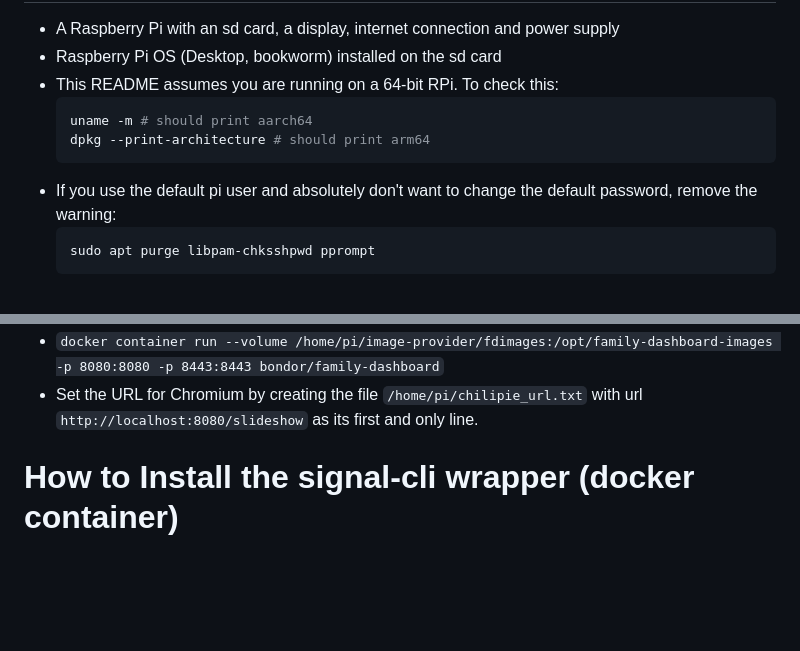
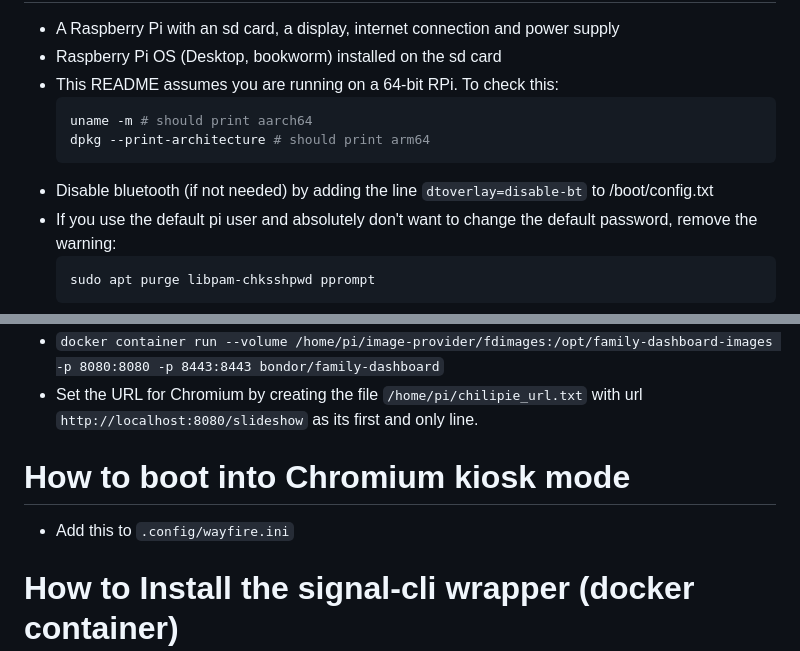
Before and after one commit to stefanthurnherr/family-dashboard, a Markdown page: README.md, 2 parts joined by grey strips. Drawn GitHub-style; blank space fills up the shorter version.

Commit message:
Update README.md
Add info on disabling bluetooth

````diff
--- a/README.md
+++ b/README.md
@@ -11,6 +11,7 @@ How To Set Up an RPi in Chromium kiosk mode
   uname -m # should print aarch64
   dpkg --print-architecture # should print arm64
   ```
+* Disable bluetooth (if not needed) by adding the line `dtoverlay=disable-bt` to /boot/config.txt
 * If you use the default pi user and absolutely don't want to change the default password, remove the warning:
   ```shell
   sudo apt purge libpam-chksshpwd pprompt
@@ -32,6 +33,10 @@ How To Set Up an RPi in Chromium kiosk mode
 * ```docker build -t bondor/family-dashboard .``` to build the docker image and tag it
 * ```docker container run --volume /home/pi/image-provider/fdimages:/opt/family-dashboard-images -p 8080:8080 -p 8443:8443 bondor/family-dashboard```
 * Set the URL for Chromium by creating the file ```/home/pi/chilipie_url.txt``` with url ```http://localhost:8080/slideshow``` as its first and only line.
+
+How to boot into Chromium kiosk mode
+=======
+* Add this to `.config/wayfire.ini`
 
 How to Install the signal-cli wrapper (docker container)
 =======
````
